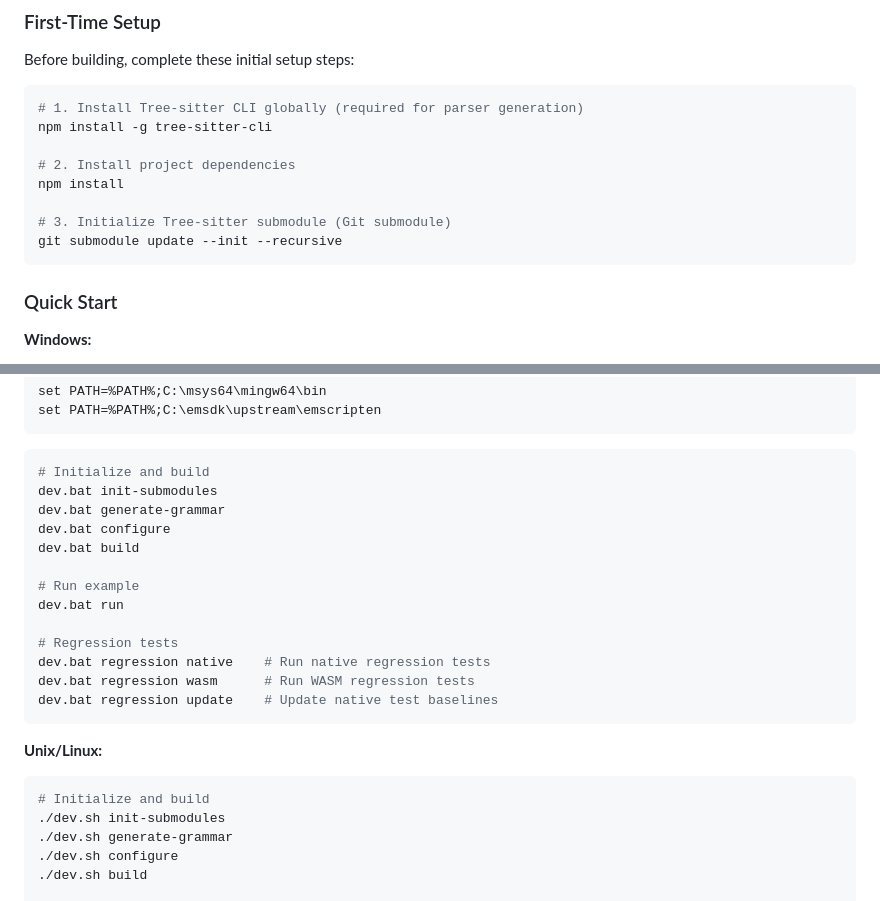
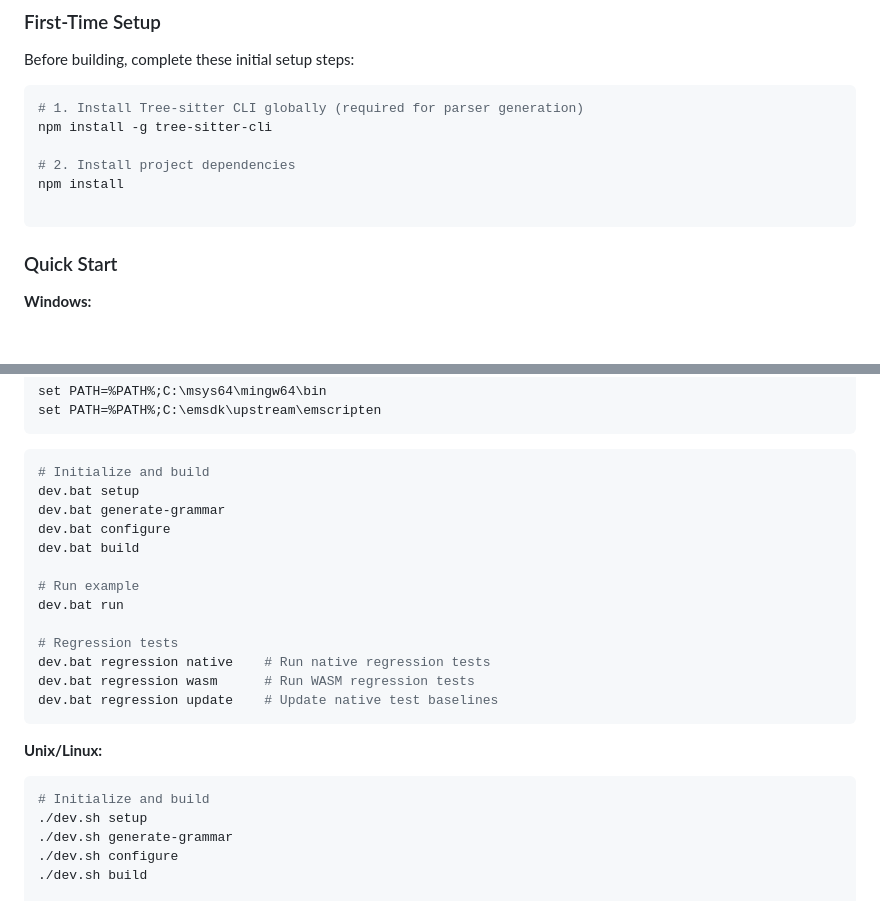
Before and after one commit to AI4Engr/MADOLA, a Markdown page: Development.md, 2 parts joined by grey strips. GitHub-like rendering; blank space fills up the shorter version.

Commit message:
Improve submodules setup

````diff
--- a/Development.md
+++ b/Development.md
@@ -91,8 +91,6 @@ npm install -g tree-sitter-cli
 # 2. Install project dependencies
 npm install
 
-# 3. Initialize Tree-sitter submodule (Git submodule)
-git submodule update --init --recursive
 ```
 
 ### Quick Start
@@ -125,7 +123,7 @@ set PATH=%PATH%;C:\emsdk\upstream\emscripten
 
 ```bash
 # Initialize and build
-dev.bat init-submodules
+dev.bat setup
 dev.bat generate-grammar
 dev.bat configure
 dev.bat build
@@ -142,7 +140,7 @@ dev.bat regression update    # Update native test baselines
 **Unix/Linux:**
 ```bash
 # Initialize and build
-./dev.sh init-submodules
+./dev.sh setup
 ./dev.sh generate-grammar
 ./dev.sh configure
 ./dev.sh build
````
